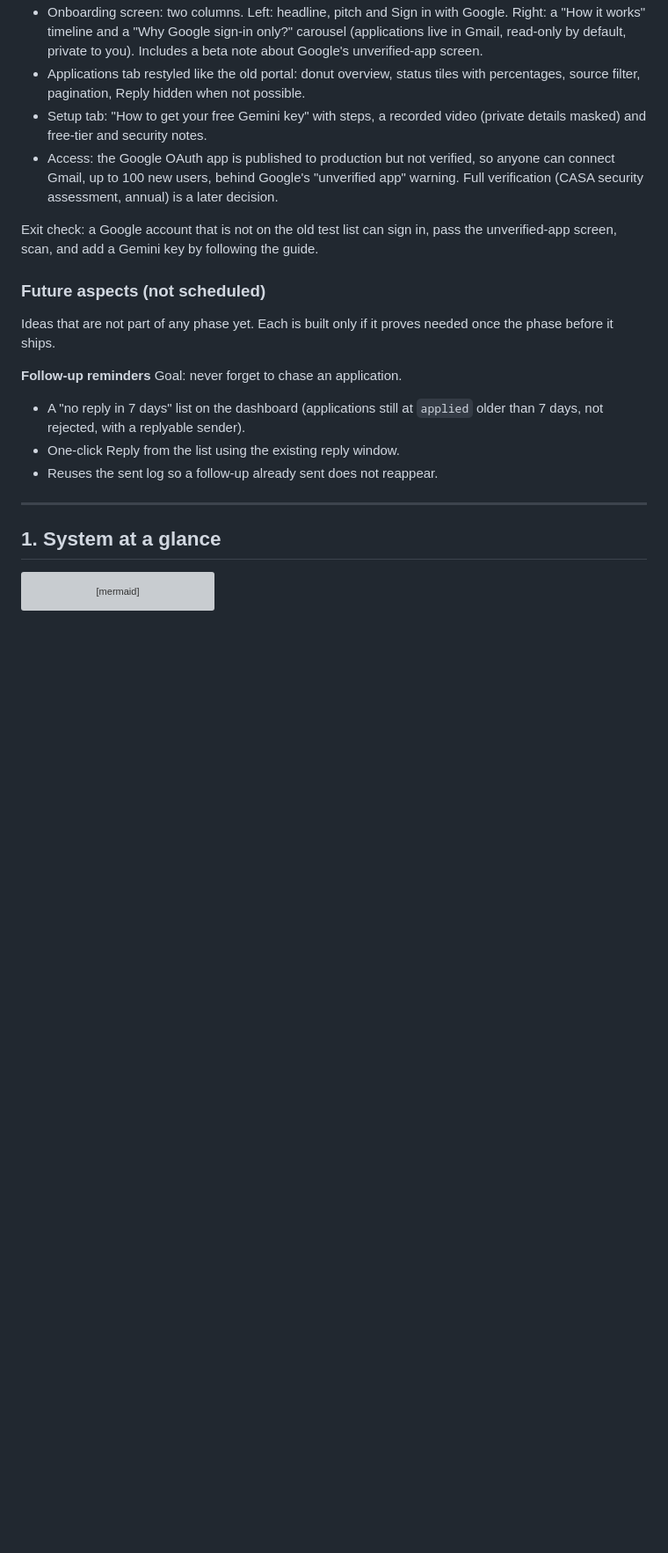
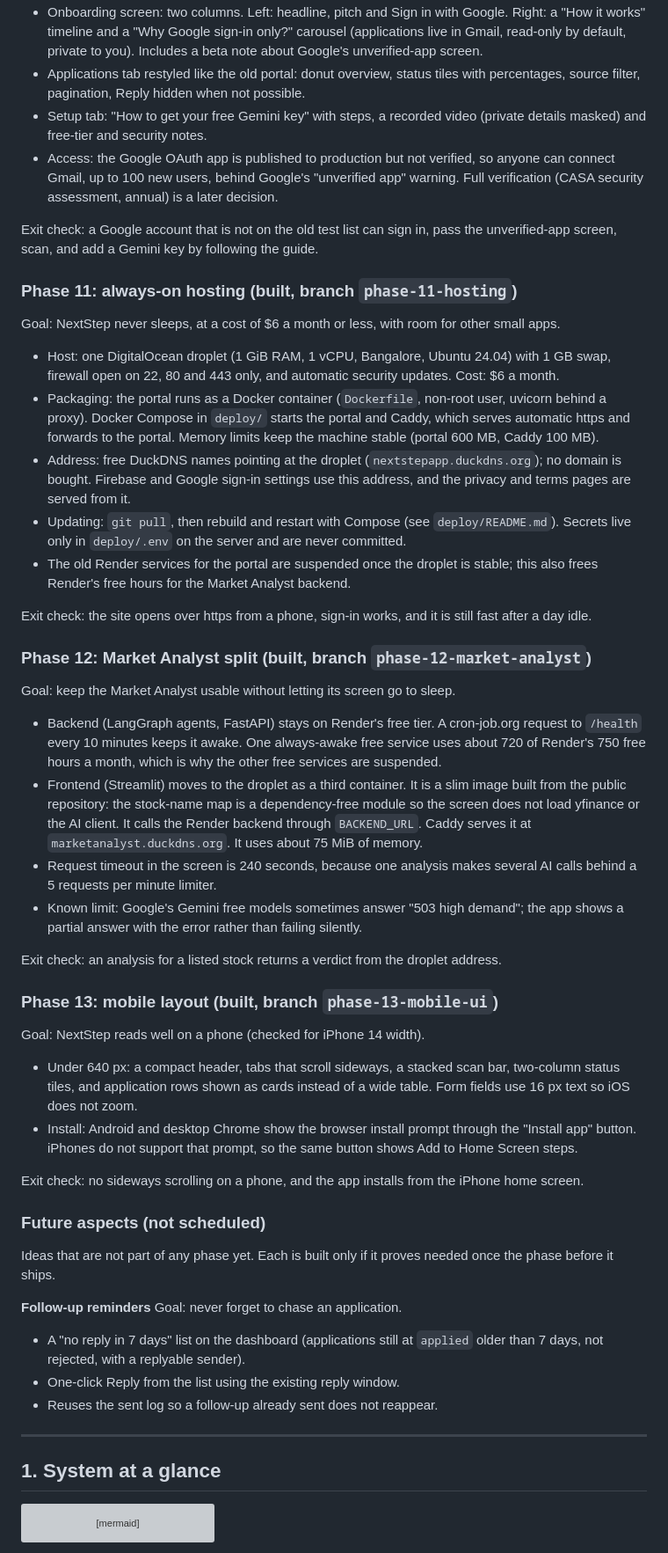
Before and after one commit to Dhruv-Gupta-2695/job-tracker-mcp, a Markdown page: Architecture.md, the part around one of its changes. Shown at 88% size. GitHub-like rendering; blank space fills up the shorter version; grey boxes are pictures that could not be loaded.

Commit message:
Architecture: add phases 11 to 13 (hosting, Market Analyst split, mobile)

```diff
--- a/Architecture.md
+++ b/Architecture.md
@@ -172,6 +172,35 @@ Goal: make the multi-user portal presentable to people who find it cold, and ope
 - Access: the Google OAuth app is published to production but not verified, so anyone can connect Gmail, up to 100 new users, behind Google's "unverified app" warning. Full verification (CASA security assessment, annual) is a later decision.
 
 Exit check: a Google account that is not on the old test list can sign in, pass the unverified-app screen, scan, and add a Gemini key by following the guide.
+
+### Phase 11: always-on hosting (built, branch `phase-11-hosting`)
+Goal: NextStep never sleeps, at a cost of $6 a month or less, with room for other small apps.
+
+- Host: one DigitalOcean droplet (1 GiB RAM, 1 vCPU, Bangalore, Ubuntu 24.04) with 1 GB swap, firewall open on 22, 80 and 443 only, and automatic security updates. Cost: $6 a month.
+- Packaging: the portal runs as a Docker container (`Dockerfile`, non-root user, uvicorn behind a proxy). Docker Compose in `deploy/` starts the portal and Caddy, which serves automatic https and forwards to the portal. Memory limits keep the machine stable (portal 600 MB, Caddy 100 MB).
+- Address: free DuckDNS names pointing at the droplet (`nextstepapp.duckdns.org`); no domain is bought. Firebase and Google sign-in settings use this address, and the privacy and terms pages are served from it.
+- Updating: `git pull`, then rebuild and restart with Compose (see `deploy/README.md`). Secrets live only in `deploy/.env` on the server and are never committed.
+- The old Render services for the portal are suspended once the droplet is stable; this also frees Render's free hours for the Market Analyst backend.
+
+Exit check: the site opens over https from a phone, sign-in works, and it is still fast after a day idle.
+
+### Phase 12: Market Analyst split (built, branch `phase-12-market-analyst`)
+Goal: keep the Market Analyst usable without letting its screen go to sleep.
+
+- Backend (LangGraph agents, FastAPI) stays on Render's free tier. A cron-job.org request to `/health` every 10 minutes keeps it awake. One always-awake free service uses about 720 of Render's 750 free hours a month, which is why the other free services are suspended.
+- Frontend (Streamlit) moves to the droplet as a third container. It is a slim image built from the public repository: the stock-name map is a dependency-free module so the screen does not load yfinance or the AI client. It calls the Render backend through `BACKEND_URL`. Caddy serves it at `marketanalyst.duckdns.org`. It uses about 75 MiB of memory.
+- Request timeout in the screen is 240 seconds, because one analysis makes several AI calls behind a 5 requests per minute limiter.
+- Known limit: Google's Gemini free models sometimes answer "503 high demand"; the app shows a partial answer with the error rather than failing silently.
+
+Exit check: an analysis for a listed stock returns a verdict from the droplet address.
+
+### Phase 13: mobile layout (built, branch `phase-13-mobile-ui`)
+Goal: NextStep reads well on a phone (checked for iPhone 14 width).
+
+- Under 640 px: a compact header, tabs that scroll sideways, a stacked scan bar, two-column status tiles, and application rows shown as cards instead of a wide table. Form fields use 16 px text so iOS does not zoom.
+- Install: Android and desktop Chrome show the browser install prompt through the "Install app" button. iPhones do not support that prompt, so the same button shows Add to Home Screen steps.
+
+Exit check: no sideways scrolling on a phone, and the app installs from the iPhone home screen.
 
 ### Future aspects (not scheduled)
 Ideas that are not part of any phase yet. Each is built only if it proves needed once the phase before it ships.
```
Also changed, not shown: other parts of Architecture.md (+1 -1 lines).
